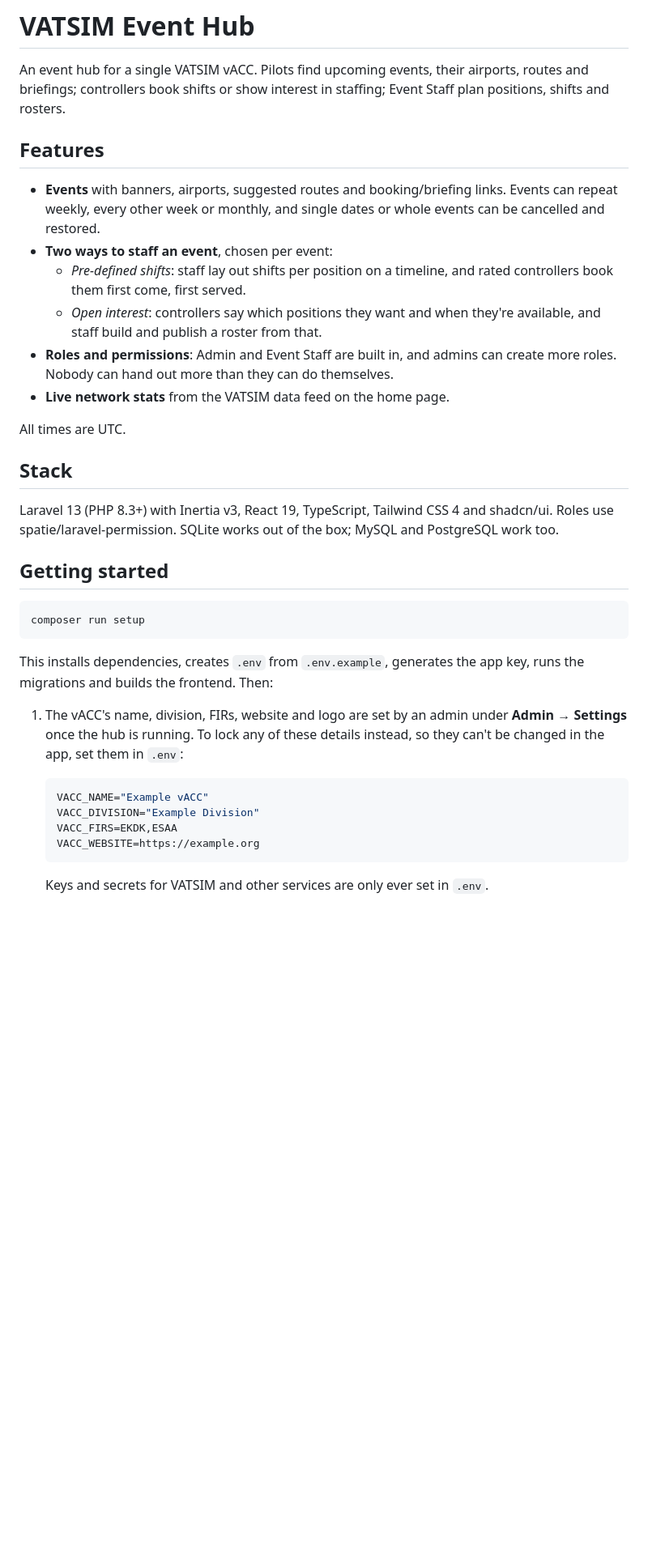
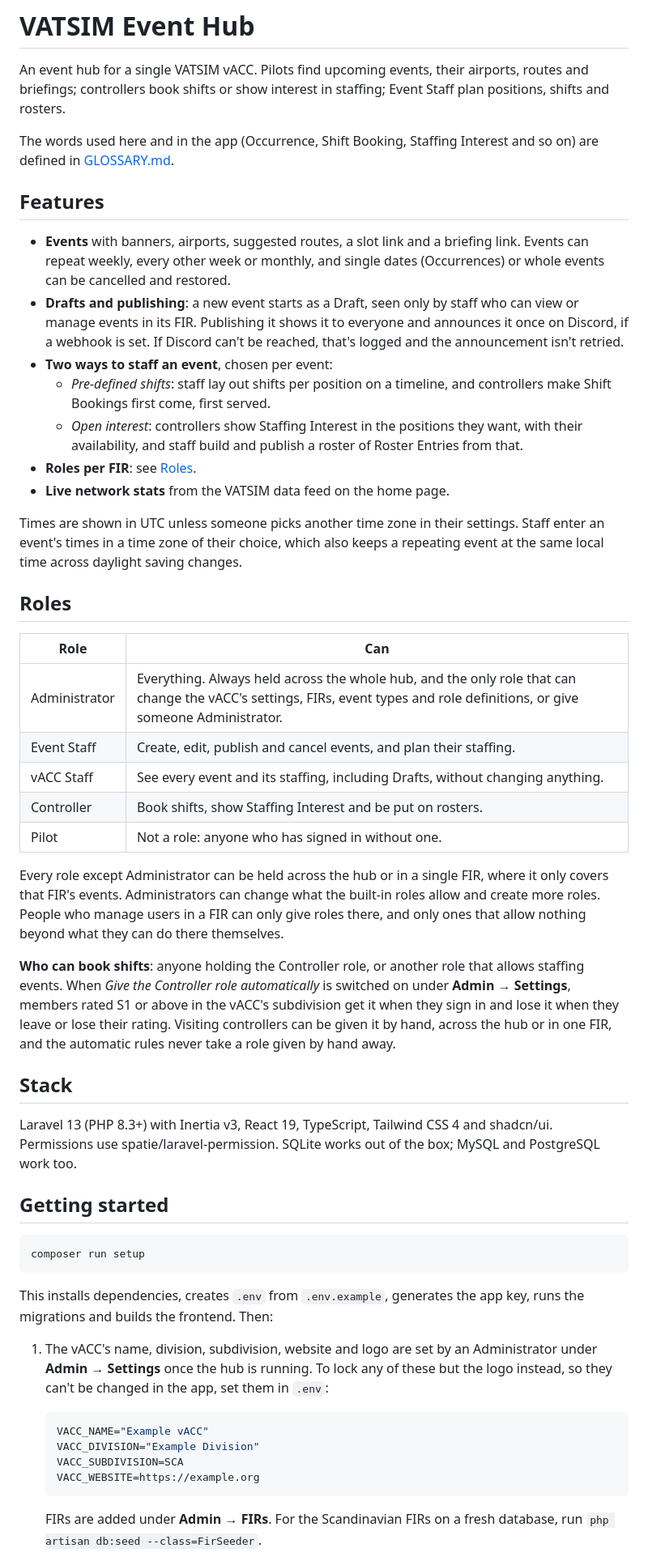
Before and after one commit to Vatsim-Scandinavia/events, a Markdown page: README.md, the part around one of its changes. Shown at 81% size. Rendered like a GitHub page; blank space fills up the shorter version.

````diff
--- a/README.md
+++ b/README.md
@@ -2,20 +2,37 @@
 
 An event hub for a single VATSIM vACC. Pilots find upcoming events, their airports, routes and briefings; controllers book shifts or show interest in staffing; Event Staff plan positions, shifts and rosters.
 
+The words used here and in the app (Occurrence, Shift Booking, Staffing Interest and so on) are defined in [GLOSSARY.md](GLOSSARY.md).
+
 ## Features
 
-- **Events** with banners, airports, suggested routes and booking/briefing links. Events can repeat weekly, every other week or monthly, and single dates or whole events can be cancelled and restored.
+- **Events** with banners, airports, suggested routes, a slot link and a briefing link. Events can repeat weekly, every other week or monthly, and single dates (Occurrences) or whole events can be cancelled and restored.
+- **Drafts and publishing**: a new event starts as a Draft, seen only by staff who can view or manage events in its FIR. Publishing it shows it to everyone and announces it once on Discord, if a webhook is set. If Discord can't be reached, that's logged and the announcement isn't retried.
 - **Two ways to staff an event**, chosen per event:
-  - *Pre-defined shifts*: staff lay out shifts per position on a timeline, and rated controllers book them first come, first served.
-  - *Open interest*: controllers say which positions they want and when they're available, and staff build and publish a roster from that.
-- **Roles and permissions**: Admin and Event Staff are built in, and admins can create more roles. Nobody can hand out more than they can do themselves.
+  - *Pre-defined shifts*: staff lay out shifts per position on a timeline, and controllers make Shift Bookings first come, first served.
+  - *Open interest*: controllers show Staffing Interest in the positions they want, with their availability, and staff build and publish a roster of Roster Entries from that.
+- **Roles per FIR**: see [Roles](#roles).
 - **Live network stats** from the VATSIM data feed on the home page.
 
-All times are UTC.
+Times are shown in UTC unless someone picks another time zone in their settings. Staff enter an event's times in a time zone of their choice, which also keeps a repeating event at the same local time across daylight saving changes.
+
+## Roles
+
+| Role | Can |
+| --- | --- |
+| Administrator | Everything. Always held across the whole hub, and the only role that can change the vACC's settings, FIRs, event types and role definitions, or give someone Administrator. |
+| Event Staff | Create, edit, publish and cancel events, and plan their staffing. |
+| vACC Staff | See every event and its staffing, including Drafts, without changing anything. |
+| Controller | Book shifts, show Staffing Interest and be put on rosters. |
+| Pilot | Not a role: anyone who has signed in without one. |
+
+Every role except Administrator can be held across the hub or in a single FIR, where it only covers that FIR's events. Administrators can change what the built-in roles allow and create more roles. People who manage users in a FIR can only give roles there, and only ones that allow nothing beyond what they can do there themselves.
+
+**Who can book shifts**: anyone holding the Controller role, or another role that allows staffing events. When *Give the Controller role automatically* is switched on under **Admin → Settings**, members rated S1 or above in the vACC's subdivision get it when they sign in and lose it when they leave or lose their rating. Visiting controllers can be given it by hand, across the hub or in one FIR, and the automatic rules never take a role given by hand away.
 
 ## Stack
 
-Laravel 13 (PHP 8.3+) with Inertia v3, React 19, TypeScript, Tailwind CSS 4 and shadcn/ui. Roles use spatie/laravel-permission. SQLite works out of the box; MySQL and PostgreSQL work too.
+Laravel 13 (PHP 8.3+) with Inertia v3, React 19, TypeScript, Tailwind CSS 4 and shadcn/ui. Permissions use spatie/laravel-permission. SQLite works out of the box; MySQL and PostgreSQL work too.
 
 ## Getting started
 
@@ -25,14 +42,14 @@ composer run setup
 
 This installs dependencies, creates `.env` from `.env.example`, generates the app key, runs the migrations and builds the frontend. Then:
 
-1. The vACC's name, division, FIRs, website and logo are set by an admin under **Admin → Settings** once the hub is running. To lock any of these details instead, so they can't be changed in the app, set them in `.env`:
+1. The vACC's name, division, subdivision, website and logo are set by an Administrator under **Admin → Settings** once the hub is running. To lock any of these but the logo instead, so they can't be changed in the app, set them in `.env`:
 
    ```env
    VACC_NAME="Example vACC"
    VACC_DIVISION="Example Division"
-   VACC_FIRS=EKDK,ESAA
+   VACC_SUBDIVISION=SCA
    VACC_WEBSITE=https://example.org
    ```
 
-   Keys and secrets for VATSIM and other services are only ever set in `.env`.
+   FIRs are added under **Admin → FIRs**. For the Scandinavian FIRs on a fresh database, run `php artisan db:seed --class=FirSeeder`.
 
````
Also changed, not shown: other parts of README.md (+24 -9 lines).
